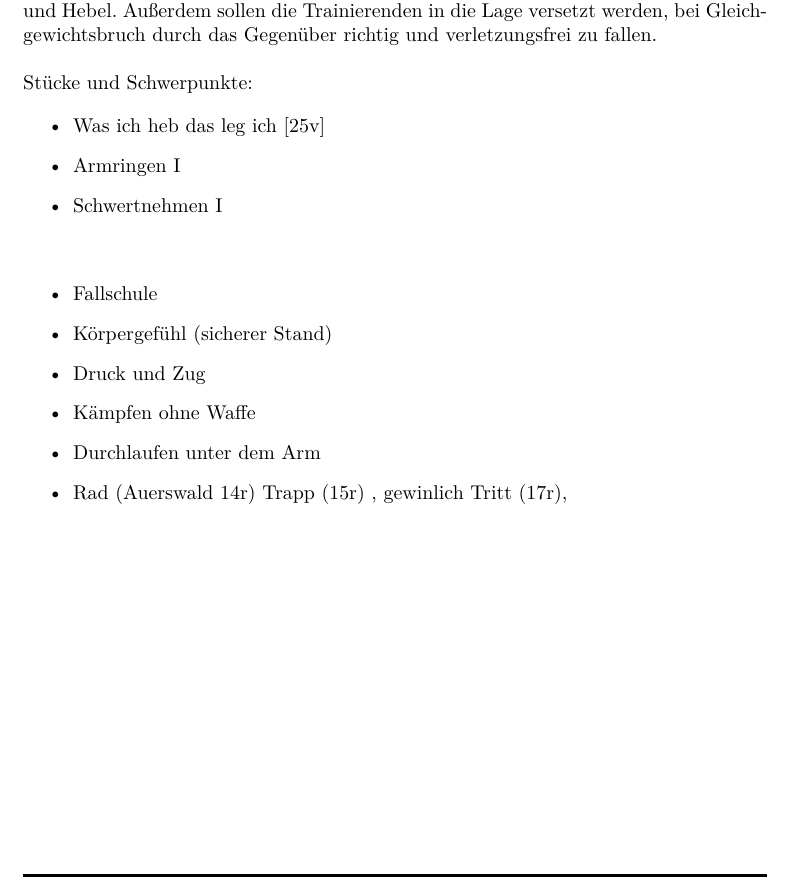
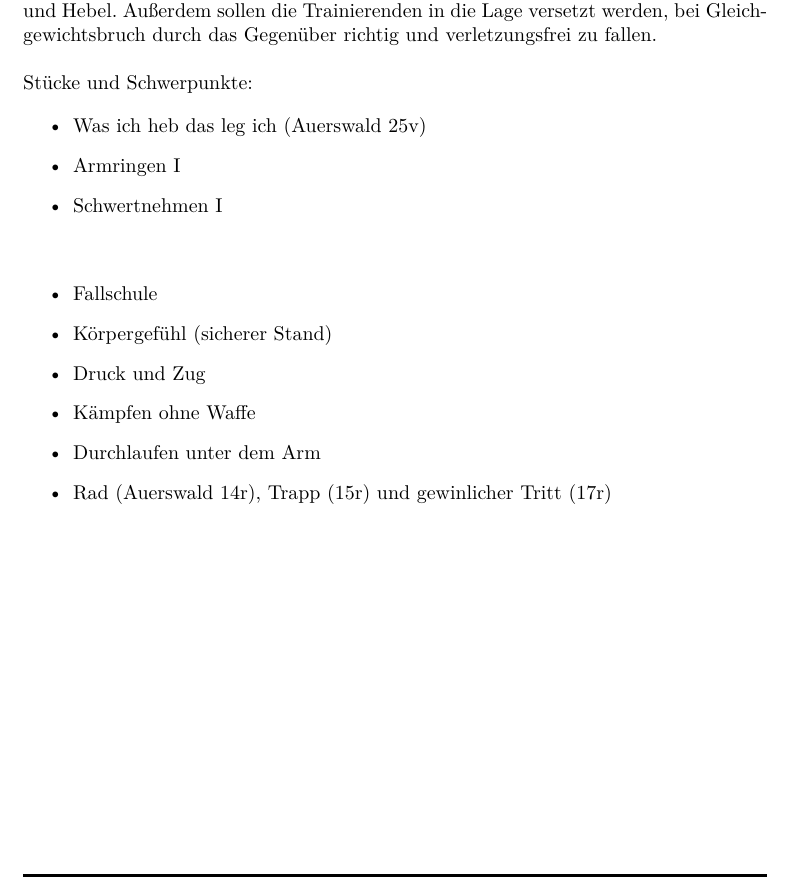
Before and after one commit to Schwertspiel-e-V/Fechtfibel, a LaTeX document (Source/Fechtfibel-screen.tex, which reads Source/Fechtfibel-canon.tex): part of page 65 of 101, cut so that both start at the same text. Compiled offline with pdfLaTeX.

Commit message:
Updated Ringen I

```diff
--- a/Source/Fechtfibel-canon.tex
+++ b/Source/Fechtfibel-canon.tex
@@ -936,7 +936,7 @@ verletzungsfrei zu fallen.
 Stücke und Schwerpunkte:
 
 \begin{itemize}
-    \item Was ich heb das leg ich [25v]
+    \item Was ich heb das leg ich (Auerswald 25v)
     \item Armringen I
     \item Schwertnehmen I
 \end{itemize}
@@ -949,7 +949,7 @@ Stücke und Schwerpunkte:
     \item Druck und Zug
     \item Kämpfen ohne Waffe
     \item Durchlaufen unter dem Arm
-    \item Rad (Auerswald 14r) Trapp (15r) , gewinlich Tritt (17r),
+    \item Rad (Auerswald 14r), Trapp (15r) und gewinlicher Tritt (17r)
 \end{itemize}
 
 \newpage
```
